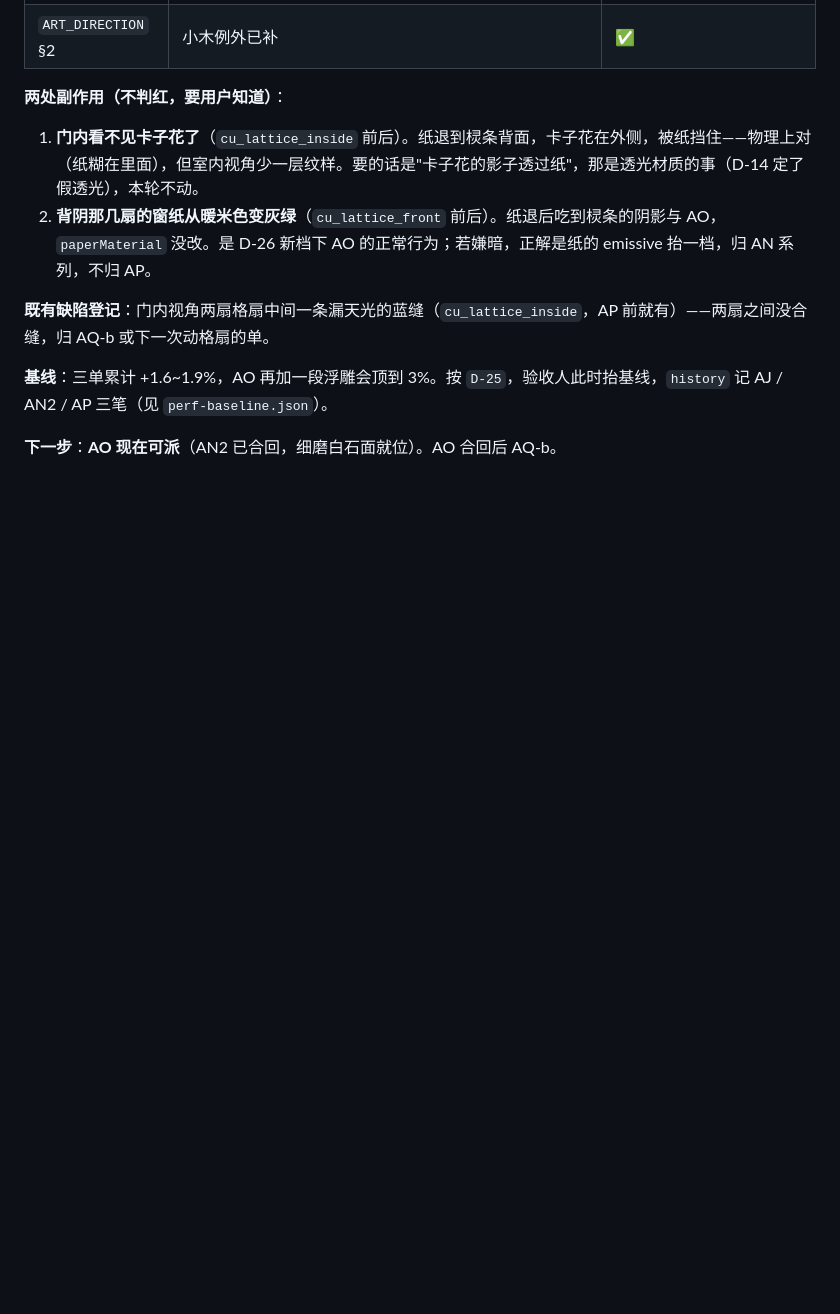
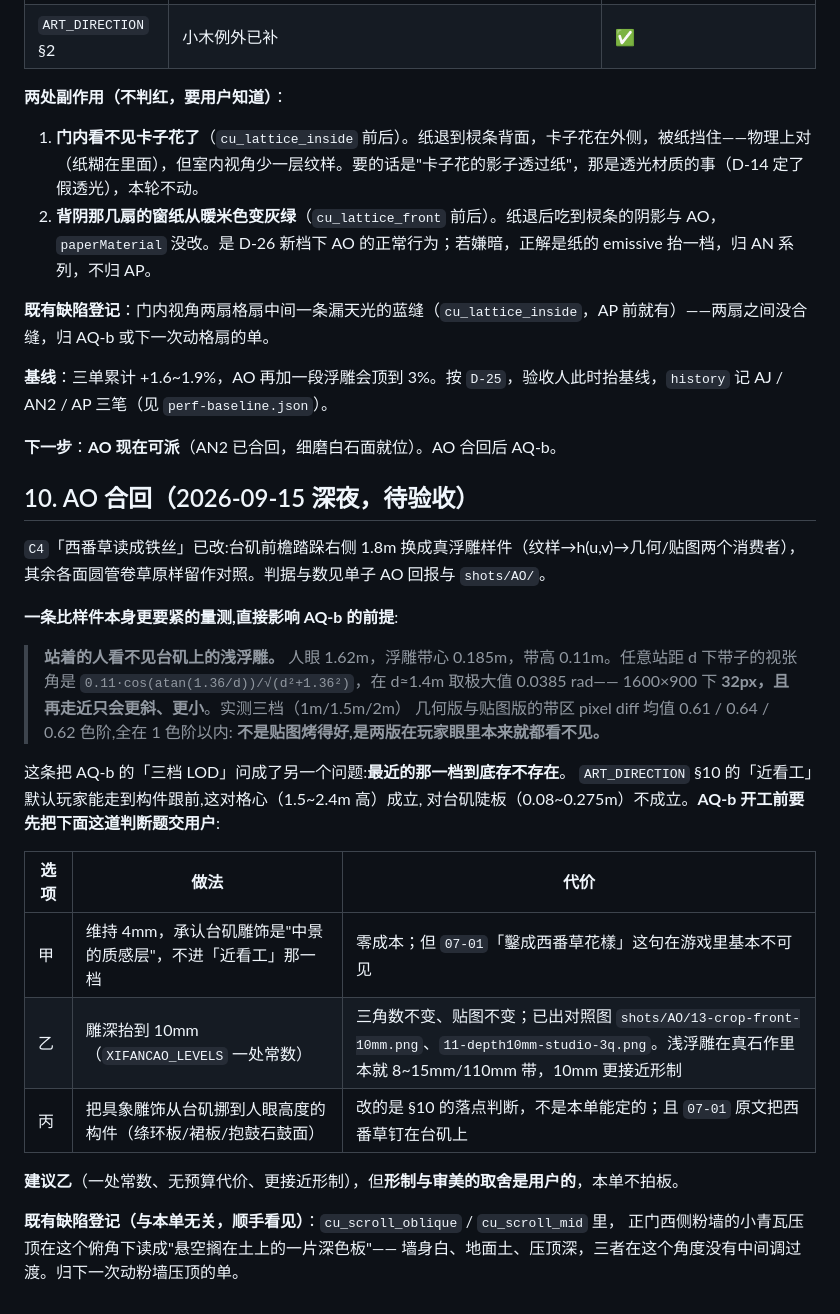
Before and after one commit to xemaya/daguanyuan, a Markdown page: docs/reviews/2026-09-15-detail-review-response.md, the part around the change. Rendered like a GitHub page; blank space fills up the shorter version.

Commit message:
docs: 单子 AO 合回 + 一条会改写 AQ-b 前提的量测
ROADMAP 的 AO 改「✅ 合回、待验收」;评审台账补 §10。

台账 §10 记的不是样件本身,是做样件时量出来的一件事:**站着的人看不见台矶上的
浅浮雕**。人眼 1.62m、浮雕 0.185m,带子的视张角在站距 1.4m 处取极大值 0.0385 rad
= 1600×900 下 32px,再走近只会更斜更小。三档实测(1/1.5/2m)几何版与贴图版的
带区 pixel diff 均值都在 1 色阶以内——不是贴图烤得好,是两版在玩家眼里都看不见。

这把 AQ-b 的「三档 LOD」问成了「最近那一档到底存不存在」。甲乙丙三档与代价
写在台账里,建议乙(雕深 4mm→10mm,一处常数、零预算代价、更接近形制),
但形制与审美的取舍是用户的,本单不拍板。

Co-Authored-By: Claude Opus 5 (1M context) <noreply@anthropic.com>
Claude-Session: https://claude.ai/code/session_011PeksSYynwWg7rdM5qZXcg

```diff
--- a/docs/reviews/2026-09-15-detail-review-response.md
+++ b/docs/reviews/2026-09-15-detail-review-response.md
@@ -189,3 +189,33 @@ AN2 `984163b4`、AP `874607ba`+`72174efa`+`3a3e86cb` 已在 `editor`。验收人
 **基线**：三单累计 +1.6~1.9%，AO 再加一段浮雕会顶到 3%。按 `D-25`，验收人此时抬基线，`history` 记 AJ / AN2 / AP 三笔（见 `perf-baseline.json`）。
 
 **下一步**：**AO 现在可派**（AN2 已合回，细磨白石面就位）。AO 合回后 AQ-b。
+
+## 10. AO 合回（2026-09-15 深夜，待验收）
+
+`C4`「西番草读成铁丝」已改:台矶前檐踏跺右侧 1.8m 换成真浮雕样件（纹样→h(u,v)→几何/贴图两个消费者），
+其余各面圆管卷草原样留作对照。判据与数见单子 AO 回报与 `shots/AO/`。
+
+**一条比样件本身更要紧的量测,直接影响 AQ-b 的前提**:
+
+> **站着的人看不见台矶上的浅浮雕。**
+> 人眼 1.62m，浮雕带心 0.185m，带高 0.11m。任意站距 d 下带子的视张角是
+> `0.11·cos(atan(1.36/d))/√(d²+1.36²)`，在 d≈1.4m 取极大值 0.0385 rad——
+> 1600×900 下 **32px，且再走近只会更斜、更小**。实测三档（1m/1.5m/2m）
+> 几何版与贴图版的带区 pixel diff 均值 0.61 / 0.64 / 0.62 色阶,全在 1 色阶以内:
+> **不是贴图烤得好,是两版在玩家眼里本来就都看不见。**
+
+这条把 AQ-b 的「三档 LOD」问成了另一个问题:**最近的那一档到底存不存在**。
+`ART_DIRECTION` §10 的「近看工」默认玩家能走到构件跟前,这对格心（1.5~2.4m 高）成立,
+对台矶陡板（0.08~0.275m）不成立。**AQ-b 开工前要先把下面这道判断题交用户**:
+
+| 选项 | 做法 | 代价 |
+|---|---|---|
+| 甲 | 维持 4mm，承认台矶雕饰是"中景的质感层"，不进「近看工」那一档 | 零成本；但 `07-01`「鑿成西番草花樣」这句在游戏里基本不可见 |
+| 乙 | 雕深抬到 10mm（`XIFANCAO_LEVELS` 一处常数） | 三角数不变、贴图不变；已出对照图 `shots/AO/13-crop-front-10mm.png`、`11-depth10mm-studio-3q.png`。浅浮雕在真石作里本就 8~15mm/110mm 带，10mm 更接近形制 |
+| 丙 | 把具象雕饰从台矶挪到人眼高度的构件（绦环板/裙板/抱鼓石鼓面） | 改的是 §10 的落点判断，不是本单能定的；且 `07-01` 原文把西番草钉在台矶上 |
+
+**建议乙**（一处常数、无预算代价、更接近形制），但**形制与审美的取舍是用户的**，本单不拍板。
+
+**既有缺陷登记（与本单无关，顺手看见）**：`cu_scroll_oblique` / `cu_scroll_mid` 里，
+正门西侧粉墙的小青瓦压顶在这个俯角下读成"悬空搁在土上的一片深色板"——
+墙身白、地面土、压顶深，三者在这个角度没有中间调过渡。归下一次动粉墙压顶的单。
```
Also changed, not shown: docs/ROADMAP.md (+4 -2 lines).
